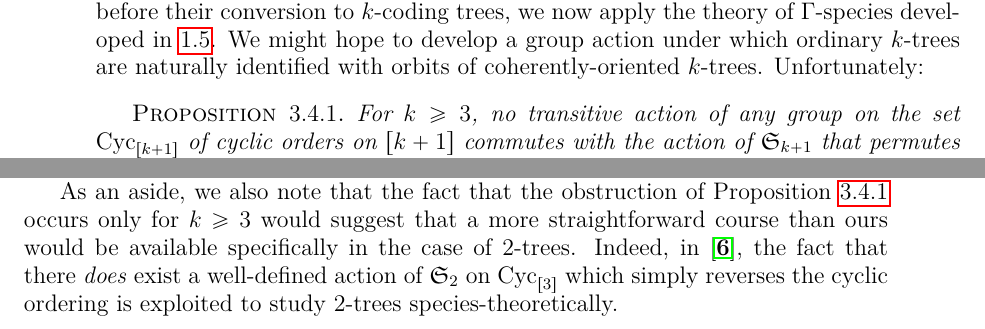
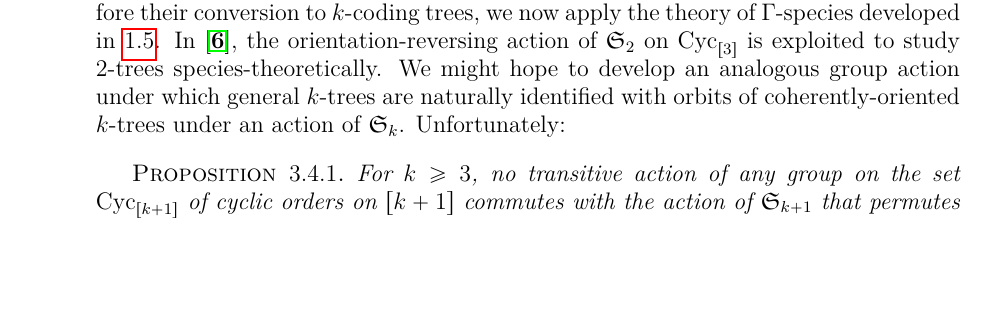
Before and after one commit to againerdewar/thesis, a LaTeX thesis (argthesis.tex): two parts of pages 43 and 44 of 62 before the commit and part of page 43 of 62 after it, the two joined at a grey line, cut so that both start at the same text, the shorter picture padded with empty space. Compiled offline with pdfLaTeX; a LaTeX package or settings file that is missing is left out.

Commit message:
Move reference to Gessel et al to before no-trans proposition

```diff
--- a/argthesis.tex
+++ b/argthesis.tex
@@ -1317,7 +1317,8 @@ However, a recursive characterization of the various ordinary species of $k$-cod
 
 \section{Generic $k$-trees}\label{s:genkt}
 To remove the additional structure of coherent orientation imposed on $k$-trees before their conversion to $k$-coding trees, we now apply the theory of $\Gamma$-species developed in \ref{s:quot}.
-We might hope to develop a group action under which ordinary $k$-trees are naturally identified with orbits of coherently-oriented $k$-trees.
+In \cite{gessel:spec2trees}, the orientation-reversing action of $\symgp{2}$ on $\cyc_{\sbrac{3}}$ is exploited to study $2$-trees species-theoretically.
+We might hope to develop an analogous group action under which general $k$-trees are naturally identified with orbits of coherently-oriented $k$-trees under an action of $\symgp{k}$.
 Unfortunately:
 \begin{proposition}
   \label{prop:notransac}
@@ -1339,9 +1340,6 @@ Unfortunately:
 We thus cannot hope to attack the coherent orientations of $k$-trees by acting directly on the cyclic orderings of fronts.
 Accordingly, we cannot simply apply the results of \S \ref{ss:codecomp} to compute a $\Gamma$-species $\specname{CT}_{k}$ with respect to some hypothetical action of a group $\Gamma$ whose orbits correspond to generic $k$-trees.
 Instead, we will use the additional structure on \emph{rooted} coherently-oriented $k$-trees; with rooting, the cyclic orders around black vertices are converted into linear orders, for which there is a natural action of $\symgp{k+1}$.
-
-As an aside, we also note that the fact that the obstruction of Proposition \ref{prop:notransac} occurs only for $k \geq 3$ would suggest that a more straightforward course than ours would be available specifically in the case of $2$-trees.
-Indeed, in \cite{gessel:spec2trees}, the fact that there \emph{does} exist a well-defined action of $\symgp{2}$ on $\cyc_{\sbrac{3}}$ which simply reverses the cyclic ordering is exploited to study $2$-trees species-theoretically.
 
 \subsection{Group actions on $k$-coding trees}\label{ss:actct}
 
```
